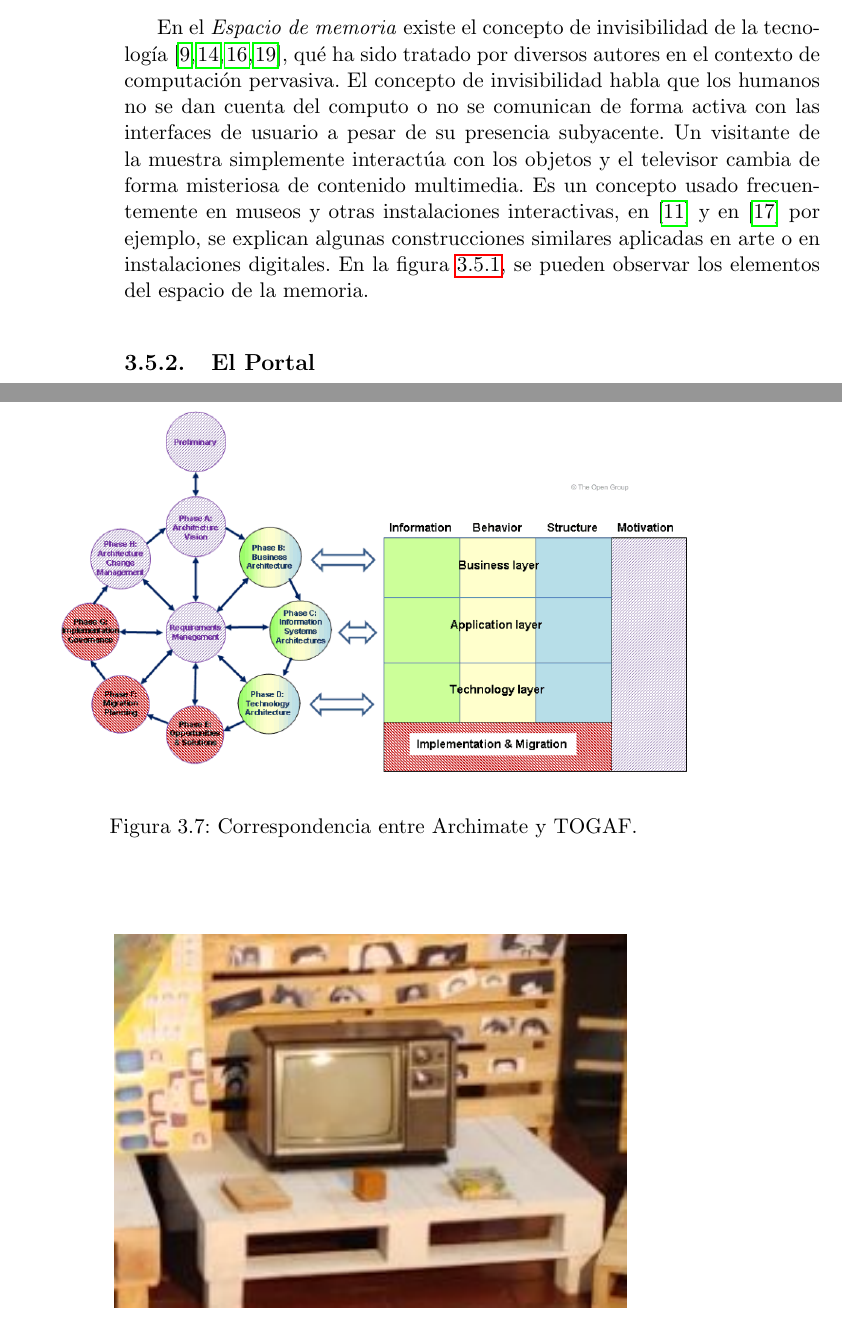
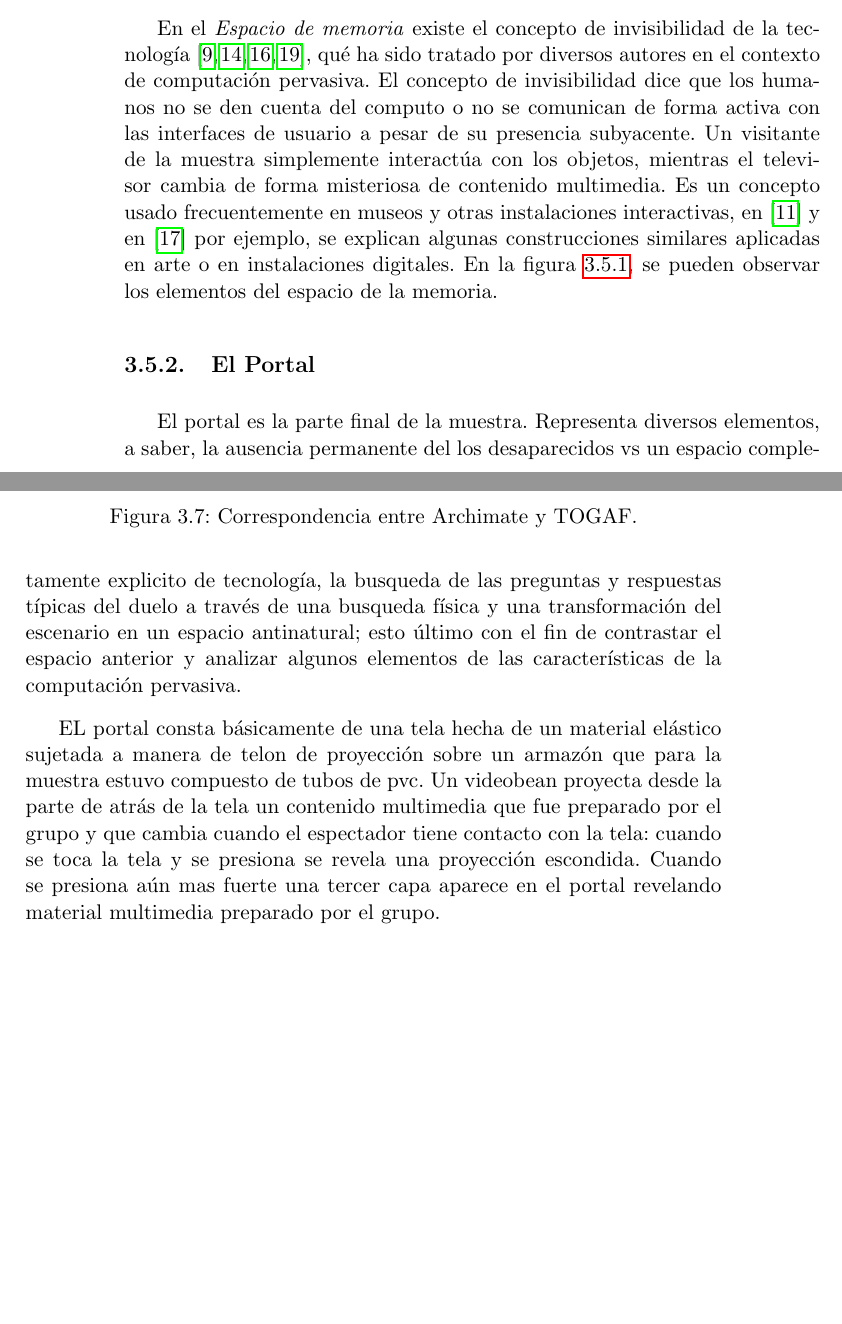
Before and after one commit to jolarter/TesisMaestria, a LaTeX thesis (main.tex, which reads capitulos/capitulo03/capitulo03.tex): two parts of pages 34 and 35 of 42 before the commit and two parts of pages 34 and 35 of 44 after it, joined at a grey line, cut so that both start at the same text, the shorter picture padded with empty space. Compiled offline with pdfLaTeX.

Commit message:
Se finaliza el texto del capitulo de caso de estudio. En estepunto quedan pendientes las imagnenes.

```diff
--- a/capitulos/capitulo03/capitulo03.tex
+++ b/capitulos/capitulo03/capitulo03.tex
@@ -106,7 +106,7 @@ Parte importante que debe ser descrita por este trabajo es el componente interac
 
 La reconstrucción de memoria tiene una metáfora recurrente en este espacio en donde se representan hechos vividos a través de objetos que guardan la evocación de experiencias del pasado. Cada objeto, escogido celosamente durante los talleres y el proceso de intervención, dispara una serie de recuerdos que solo la persona conoce en detalle y que hizo parte de su proceso de catarsis de las fatalidades del conflicto colombiano que tuvo que vivir.
 
-En el \textit{Espacio de memoria} existe el concepto de invisibilidad de la tecnología\cite{RN13,weiser1991computer,RN23,RN14}, qué ha sido tratado por diversos autores en el contexto de computación pervasiva. El concepto de invisibilidad habla que los humanos no se dan cuenta del computo o no se comunican de forma activa con las interfaces de usuario a pesar de su presencia subyacente. Un visitante de la muestra simplemente interactúa con los objetos y el televisor cambia de forma misteriosa de contenido multimedia. Es un concepto usado frecuentemente en museos y otras instalaciones interactivas, en \cite{RN31} y en \cite{RN34} por ejemplo, se explican algunas construcciones similares aplicadas en arte o en instalaciones digitales. En la figura \ref{espaciomemoriaimg}, se pueden observar los elementos del espacio de la memoria.
+En el \textit{Espacio de memoria} existe el concepto de invisibilidad de la tecnología\cite{RN13,weiser1991computer,RN23,RN14}, qué ha sido tratado por diversos autores en el contexto de computación pervasiva. El concepto de invisibilidad dice que los humanos no se den cuenta del computo o no se comunican de forma activa con las interfaces de usuario a pesar de su presencia subyacente. Un visitante de la muestra simplemente interactúa con los objetos, mientras el televisor cambia de forma misteriosa de contenido multimedia. Es un concepto usado frecuentemente en museos y otras instalaciones interactivas, en \cite{RN31} y en \cite{RN34} por ejemplo, se explican algunas construcciones similares aplicadas en arte o en instalaciones digitales. En la figura \ref{espaciomemoriaimg}, se pueden observar los elementos del espacio de la memoria.
 
 \begin{figure}[h]
 \label{espaciomemoriaimg}
@@ -122,8 +122,11 @@ En el \textit{Espacio de memoria} existe el concepto de invisibilidad de la tecn
 \caption{Televisor en el \textit{Espacio de memoria}.}
 \end{figure}
 
+\subsection{El Portal}
 
-\subsection{El Portal}
+El portal es la parte final de la muestra. Representa diversos elementos, a saber, la ausencia permanente del los desaparecidos vs un espacio completamente explicito de tecnología, la busqueda de las preguntas y respuestas típicas del duelo a través de una busqueda física y una transformación del escenario en un espacio antinatural; esto último con el fin de contrastar el espacio anterior y analizar algunos elementos de las características de la computación pervasiva.
+
+EL portal consta básicamente de una tela hecha de un material elástico sujetada a manera de telon de proyección sobre un armazón que para la muestra estuvo compuesto de tubos de pvc. Un videobean proyecta desde la parte de atrás de la tela un contenido multimedia que fue preparado por el grupo y que cambia cuando el espectador tiene contacto con la tela: cuando se toca la tela y se presiona se revela una proyección escondida. Cuando se presiona aún mas fuerte una tercer capa aparece en el portal revelando material multimedia preparado por el grupo.
 
 \begin{figure}[h]\label{togafarchimate}
 \centering
```
Also changed, not shown: capitulos/capitulo04/capitulo04.tex (+1 -0 lines), capitulos/capitulo03/capitulo03.tex (2 more changed lines).
